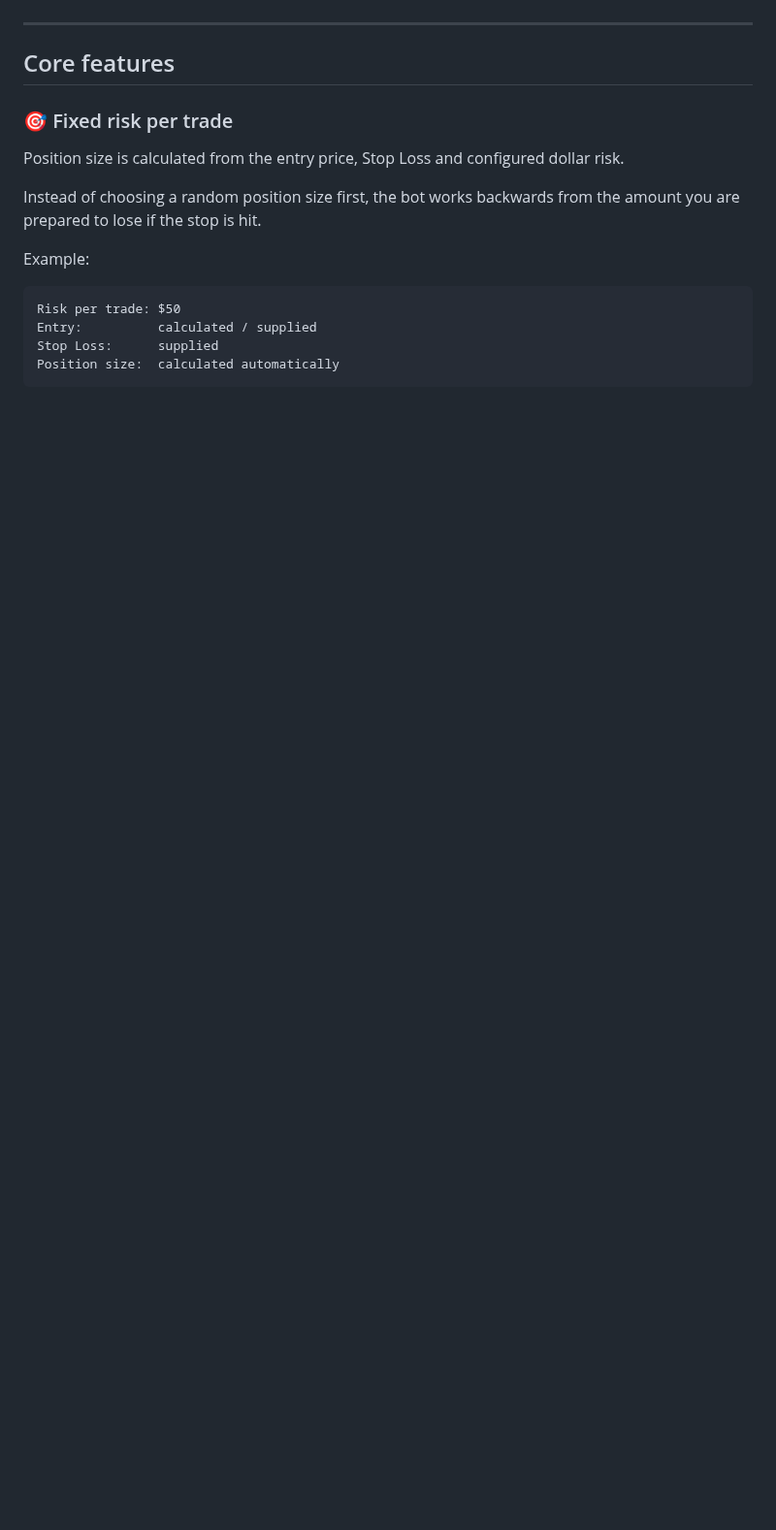
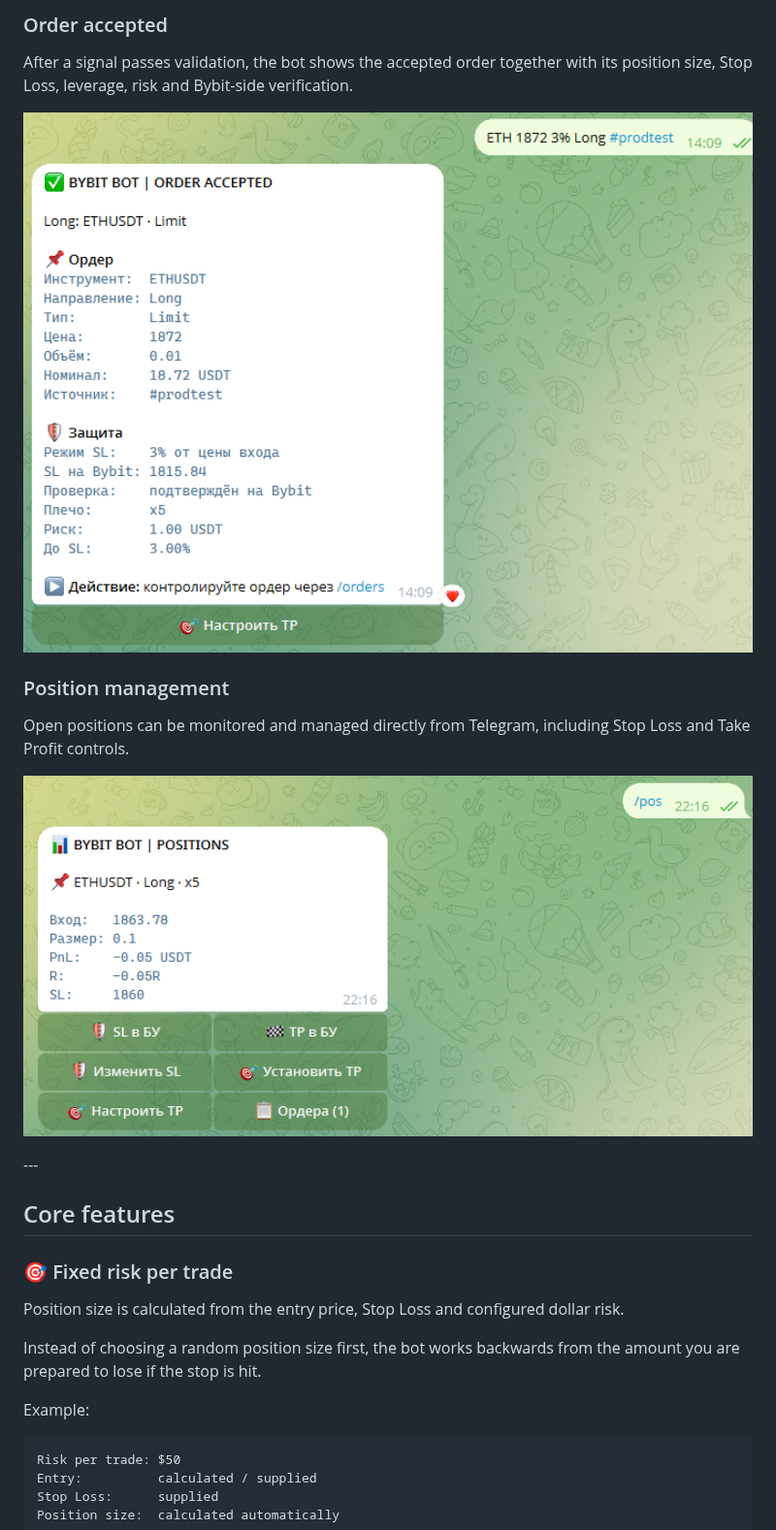
Before and after one commit to blackcat-team/Bybit_Trading_bot, a Markdown page: README.md, the part around one of its changes. Shown at 97% size. Rendered like a GitHub page; pictures changed too: docs/screenshots/order-accepted.png (added), docs/screenshots/positions.png (added); blank space fills up the shorter version.

Commit message:
docs: add Telegram interface screenshots

```diff
--- a/README.md
+++ b/README.md
@@ -42,3 +58,18 @@ The project gradually grew from a small Telegram utility into a long-running tra
+### Order accepted
+
+After a signal passes validation, the bot shows the accepted order together with its position size, Stop Loss, leverage, risk and Bybit-side verification.
+
+<p align="center">
+  <img src="./docs/screenshots/order-accepted.png" width="760" alt="Bybit Telegram Bot accepted order">
+</p>
+
+### Position management
+
+Open positions can be monitored and managed directly from Telegram, including Stop Loss and Take Profit controls.
+
+<p align="center">
+  <img src="./docs/screenshots/positions.png" width="760" alt="Bybit Telegram Bot position management">
+</p>
 ---
 
 ## Core features
```
Also changed, not shown: other parts of README.md (+16 -17 lines), docs/screenshots/status.png (added).
